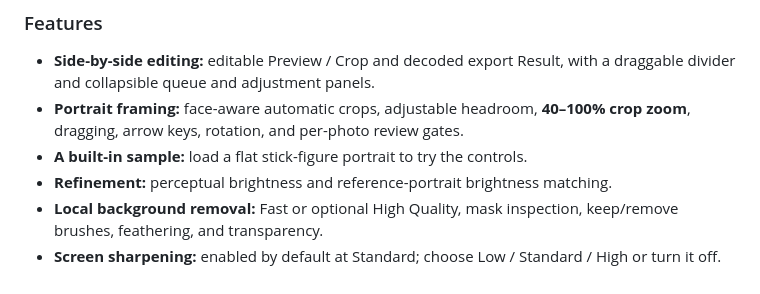
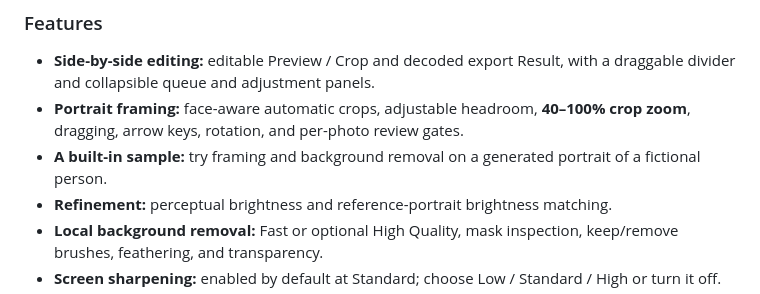
Before and after one commit to wispdevon/GibbonPfp, a Markdown page: README.md, the part around one of its changes. GitHub-like rendering.

```diff
--- a/README.md
+++ b/README.md
@@ -56,7 +56,8 @@ The default output is **360 × 480 pixels, portrait 3:4**, with **70% crop zoom,
   with a draggable divider and collapsible queue and adjustment panels.
 - **Portrait framing:** face-aware automatic crops, adjustable headroom,
   **40–100% crop zoom**, dragging, arrow keys, rotation, and per-photo review gates.
-- **A built-in sample:** load a flat stick-figure portrait to try the controls.
+- **A built-in sample:** try framing and background removal on a generated portrait
+  of a fictional person.
 - **Refinement:** perceptual brightness and reference-portrait brightness matching.
 - **Local background removal:** Fast or optional High Quality, mask inspection,
   keep/remove brushes, feathering, and transparency.
```
Also changed, not shown: other parts of README.md (+10 -9 lines), DESIGN.md (+13 -3 lines), docs/quickstart.md (+18 -9 lines), docs/images/workspace.png.
